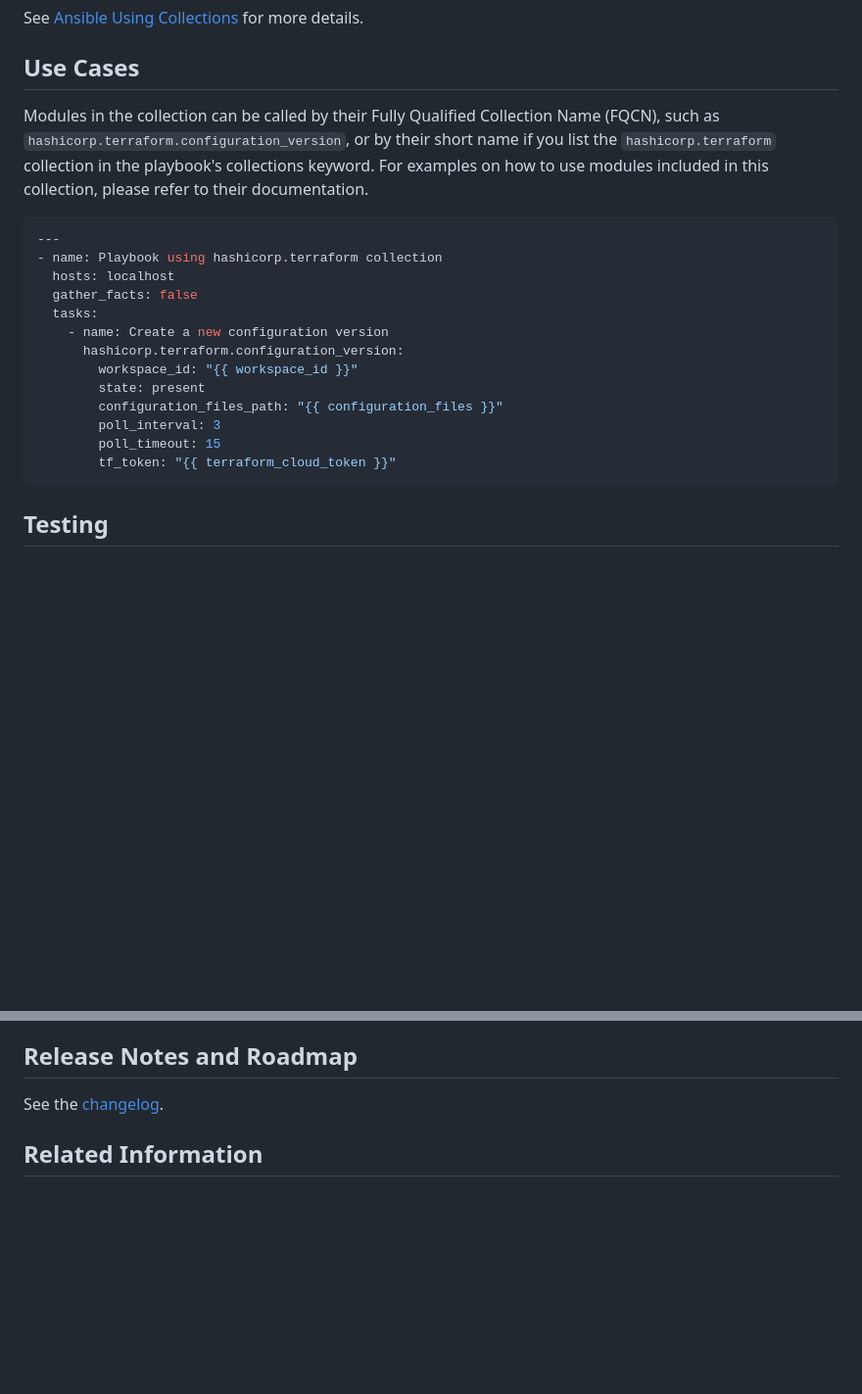
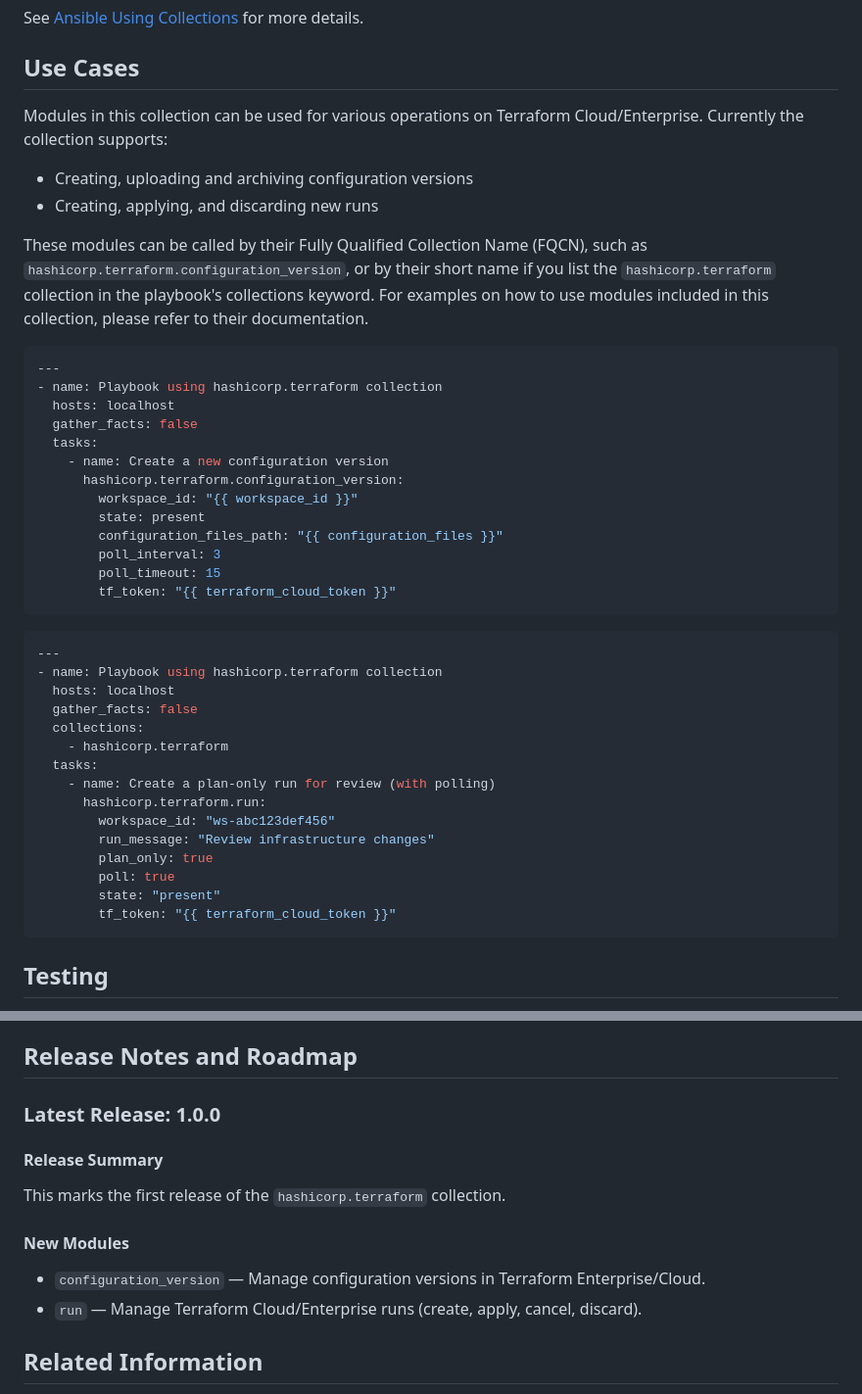
Before and after one commit to hashicorp/terraform-ansible-collection, a Markdown page: README.md, 2 parts joined by grey strips. Shown at 98% size. Drawn GitHub-style; blank space fills up the shorter version.

Commit message:
updates to README
Signed-off-by: NilashishC <nchakrab@redhat.com>

````diff
--- a/README.md
+++ b/README.md
@@ -77,7 +77,12 @@ for more details.
 
 ## Use Cases
 
-Modules in the collection can be called by their Fully Qualified Collection Name (FQCN), such as `hashicorp.terraform.configuration_version`, or by their short name if you list the `hashicorp.terraform` collection in the playbook's collections keyword.
+Modules in this collection can be used for various operations on Terraform Cloud/Enterprise. Currently the collection supports:
+
+- Creating, uploading and archiving configuration versions
+- Creating, applying, and discarding new runs
+
+These modules can be called by their Fully Qualified Collection Name (FQCN), such as `hashicorp.terraform.configuration_version`, or by their short name if you list the `hashicorp.terraform` collection in the playbook's collections keyword.
 For examples on how to use modules included in this collection, please refer to their documentation.
 
 ```yaml
@@ -93,6 +98,24 @@ For examples on how to use modules included in this collection, please refer to
         configuration_files_path: "{{ configuration_files }}"
         poll_interval: 3
         poll_timeout: 15
+        tf_token: "{{ terraform_cloud_token }}"
+```
+
+```yaml
+---
+- name: Playbook using hashicorp.terraform collection
+  hosts: localhost
+  gather_facts: false
+  collections:
+    - hashicorp.terraform
+  tasks:
+    - name: Create a plan-only run for review (with polling)
+      hashicorp.terraform.run:
+        workspace_id: "ws-abc123def456"
+        run_message: "Review infrastructure changes"
+        plan_only: true
+        poll: true
+        state: "present"
         tf_token: "{{ terraform_cloud_token }}"
 ```
 
@@ -118,9 +141,16 @@ As Red Hat Ansible Certified Content, this collection is entitled to support thr
 
 ## Release Notes and Roadmap
 
-See the
-[changelog](https://github.com/ansible-collections/hashicorp.terraform/tree/main/CHANGELOG.rst).
+### Latest Release: 1.0.0
 
+#### Release Summary
+
+This marks the first release of the `hashicorp.terraform` collection.
+
+#### New Modules
+
+- `configuration_version` — Manage configuration versions in Terraform Enterprise/Cloud.
+- `run` — Manage Terraform Cloud/Enterprise runs (create, apply, cancel, discard).
 
 ## Related Information
 
````
